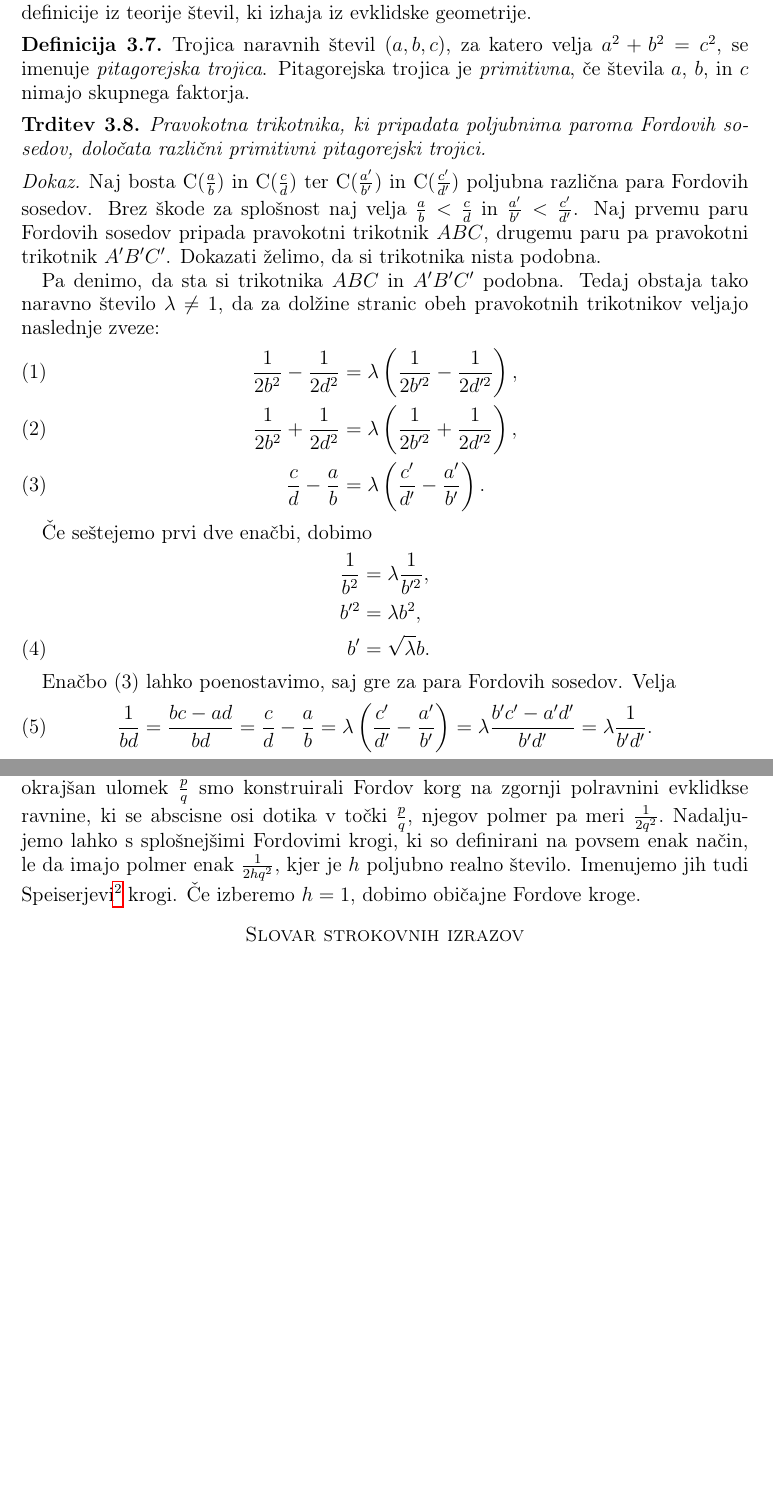
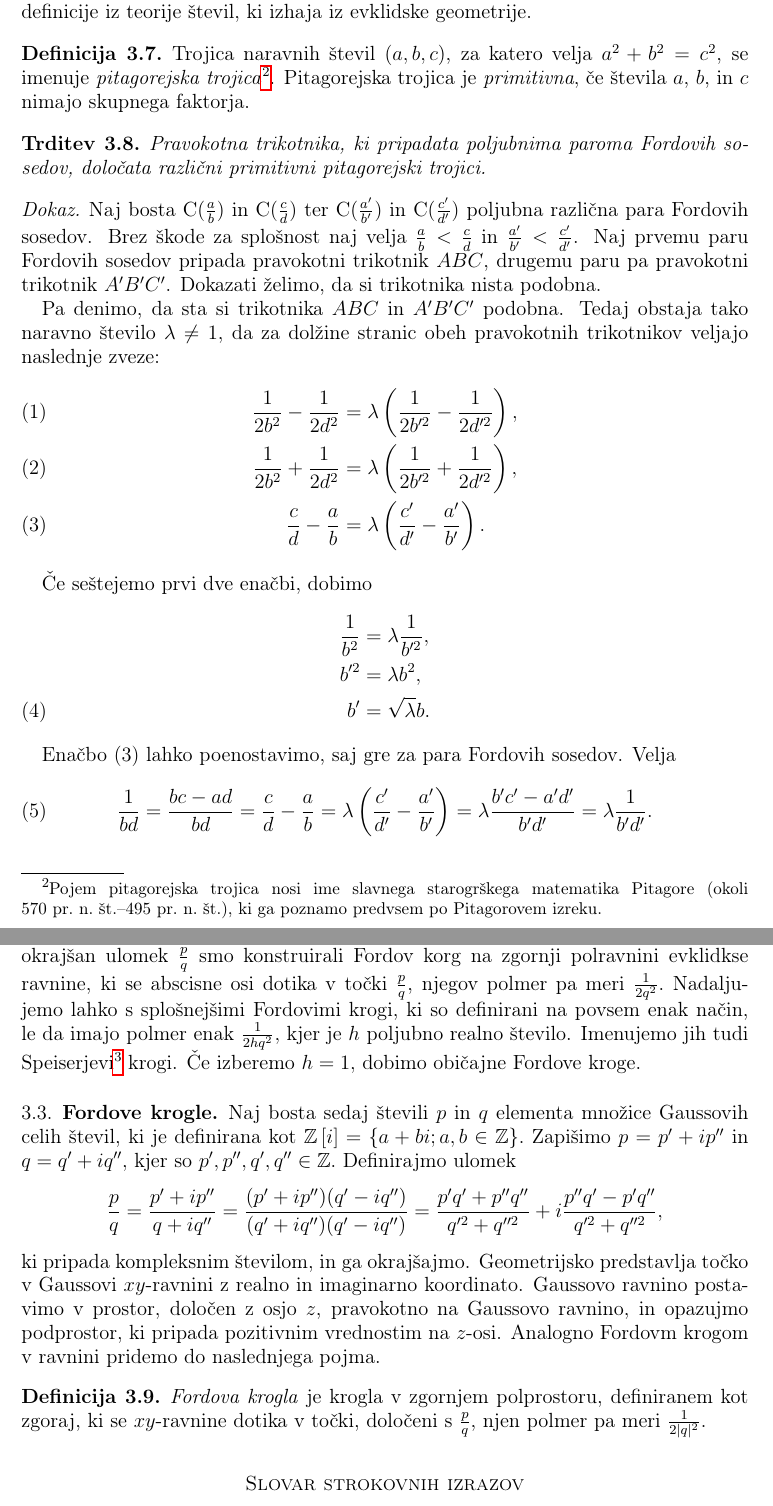
Before and after one commit to tjasavrhovnik/Diploma, a LaTeX document (Vrhovnik-27161005-2019.tex): two parts of pages 12 and 13 of 13 before the commit and two parts of pages 12 and 13 of 14 after it, joined at a grey line, cut so that both start at the same text, the shorter picture padded with empty space. Compiled offline with pdfLaTeX.

Commit message:
Fordove krogle

```diff
--- a/Vrhovnik-27161005-2019.tex
+++ b/Vrhovnik-27161005-2019.tex
@@ -460,7 +463,7 @@ Ugotovili smo, da Fordovi krogi oblike C($\frac{P_n}{Q_n}$) geometrijsko tvorijo
 V dokazu trditve~\ref{trd:FordDisjTang} smo konstruirali pravokotni trikotnik, določen s središčema tangentnih Fordovih krogov in presečiščem premic skozi središči. Spomnimo se znane definicije iz teorije števil, ki izhaja iz evklidske geometrije.
 
 \begin{definicija}
-Trojica naravnih števil $(a,b,c)$, za katero velja $a^2+b^2=c^2$, se imenuje \emph{pitagorejska trojica}.
+Trojica naravnih števil $(a,b,c)$, za katero velja $a^2+b^2=c^2$, se imenuje \emph{pitagorejska trojica}\footnote{Pojem pitagorejska trojica nosi ime slavnega starogrškega matematika Pitagore (okoli 570~pr.~n.~št.--495~pr.~n.~št.), ki ga poznamo predvsem po Pitagorovem izreku.}.
 Pitagorejska trojica je \emph{primitivna}, če števila $a$, $b$, in $c$ nimajo skupnega faktorja.
 \end{definicija}
 
@@ -514,10 +517,23 @@ To pa je možno le tedaj, ko je $\lambda=1.$ Prispeli smo do protislovja, kar po
 \end{dokaz}
 
 %%%%%%%%%%%%%%%%%%%%%%%%%%%%%%%%%%%%%%%%%%%%%%%%%%%%%%%%%%%%%%%%%%%%%%%%%
-%posplositve
+% Posplositve
 \subsection{Posplošeni Fordovi krogi}
+
 V prejšnjem razdelku smo se ukvarjali s Fordovimi krogi, ki so bili enolično določeni z racionalnim številom. Natančneje, za dan okrajšan ulomek $\frac{p}{q}$ smo konstruirali Fordov korg na zgornji polravnini evklidkse ravnine, ki se abscisne osi dotika v točki $\frac{p}{q}$, njegov polmer pa meri $\frac{1}{2q^2}.$
 Nadaljujemo lahko s splošnejšimi Fordovimi krogi, ki so definirani na povsem enak način, le da imajo polmer enak $\frac{1}{2hq^2},$ kjer je $h$ poljubno realno število. Imenujemo jih tudi Speiserjevi\footnote{Andreas Speiser, 10.~6.~1885--12.~10.~1970, švicarski matematik, ki se je ukvarjal s teorijo števil in teorijo grup.} krogi. Če izberemo $h=1,$ dobimo običajne Fordove kroge.
+
+%%%%%%%%%%%%%%%%%%%%%%%%%%%%%%%%%%%%%%%%%%%%%%%%%%%%%%%%%%%%%%%%%%%%%%%%%
+% Fordove krogle
+\subsection{Fordove krogle}
+
+Naj bosta sedaj števili $p$ in $q$ elementa množice Gaussovih celih števil, ki je definirana kot $\mathbb{Z}\left[{i}\right] = \{a+bi; a,b \in \Z \}.$ Zapišimo $p = p'+ip''$ in $q = q'+iq'',$ kjer so $p', p'', q', q'' \in \Z.$ Definirajmo ulomek
+\[ \frac{p}{q} = \frac{p'+ip''}{q+iq''} = \frac{(p'+ip'')(q'-iq'')}{(q'+iq'')(q'-iq'')} = \frac{p'q'+p''q''}{q'^2+q''^2} + i \frac{p''q'-p'q''}{q'^2+q''^2}, \]
+ki pripada kompleksnim številom, in ga okrajšajmo. Geometrijsko predstavlja točko v Gaussovi $xy$-ravnini z realno in imaginarno koordinato. Gaussovo ravnino postavimo v prostor, določen z osjo $z$, pravokotno na Gaussovo ravnino, in opazujmo podprostor, ki pripada pozitivnim vrednostim na $z$-osi. Analogno Fordovm krogom v ravnini pridemo do naslednjega pojma.
+
+\begin{definicija}
+\emph{Fordova krogla} je krogla v zgornjem polprostoru, definiranem kot zgoraj, ki se $xy$-ravnine dotika v točki, določeni s $\frac{p}{q}$, njen polmer pa meri $\frac{1}{2|q|^2}.$
+\end{definicija}
 
 %
 %%%%%%%%%%%%%%%%%%%%%%%%%%%%%%%%%%%%%%%%%%%%%%%%%%%%%%%%%%%%%%%%%%%%%%%%%%%%%%%%%%%%%%%%%%%%%%%%%%%%%%%%%%%%%%%%%%%%%%%%%%%%%%%%%%%%%%%%%%%%%%%%%%
```
Also changed, not shown: Vrhovnik-27161005-2019.pdf, Vrhovnik-27161005-2019.tex (3 more changed lines), 1 other file.
